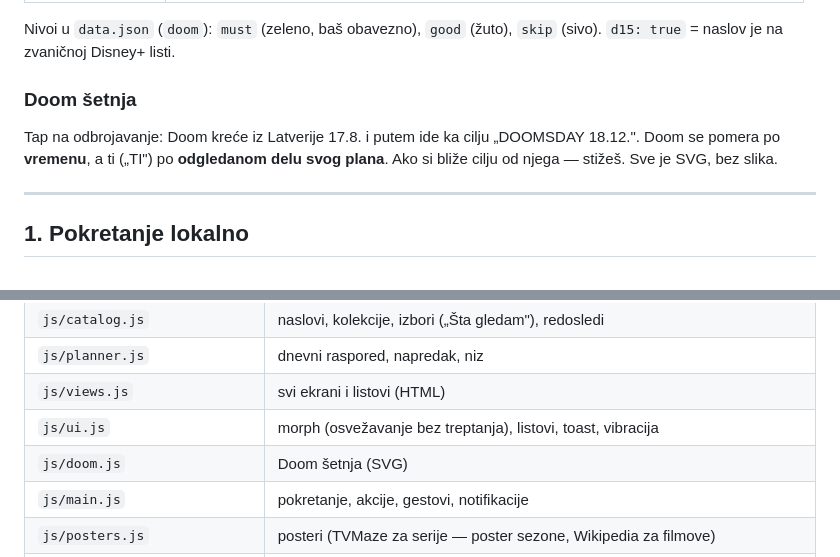
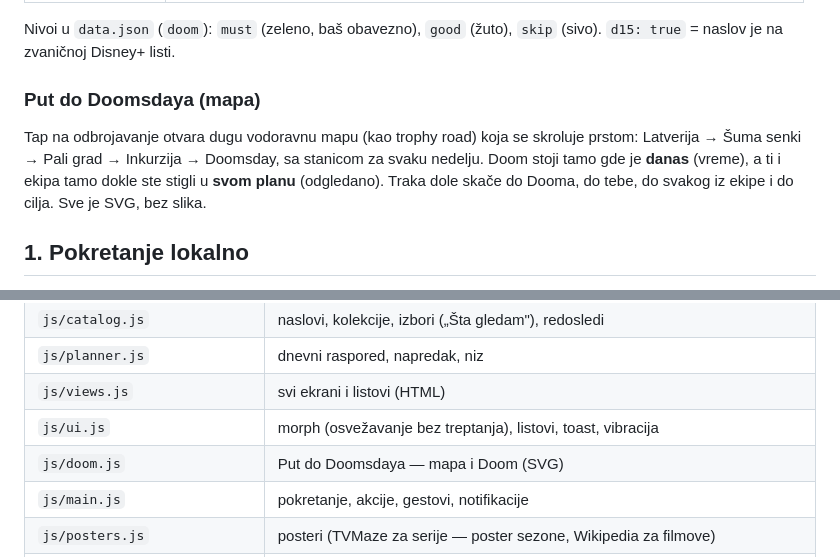
Before and after one commit to KostaKing11/marvel-maraton, a Markdown page: README.md, 2 parts joined by grey strips. GitHub-like rendering.

Commit message:
README: opis nove mape
Co-Authored-By: Claude Opus 5.5 <noreply@anthropic.com>
Claude-Session: https://claude.ai/code/session_0166kWj26ogvpLmjm5LM3eEJ

```diff
--- a/README.md
+++ b/README.md
@@ -21,13 +21,13 @@ ne gubi, a stari `plans` se sam pretvara u novi izbor („Šta gledam").
 Nivoi u `data.json` (`doom`): `must` (zeleno, baš obavezno), `good` (žuto),
 `skip` (sivo). `d15: true` = naslov je na zvaničnoj Disney+ listi.
 
-### Doom šetnja
+### Put do Doomsdaya (mapa)
 
-Tap na odbrojavanje: Doom kreće iz Latverije 17.8. i putem ide ka cilju
-„DOOMSDAY 18.12.". Doom se pomera po **vremenu**, a ti („TI") po **odgledanom
-delu svog plana**. Ako si bliže cilju od njega — stižeš. Sve je SVG, bez slika.
-
----
+Tap na odbrojavanje otvara dugu vodoravnu mapu (kao trophy road) koja se
+skroluje prstom: Latverija → Šuma senki → Pali grad → Inkurzija → Doomsday,
+sa stanicom za svaku nedelju. Doom stoji tamo gde je **danas** (vreme), a ti i
+ekipa tamo dokle ste stigli u **svom planu** (odgledano). Traka dole skače do
+Dooma, do tebe, do svakog iz ekipe i do cilja. Sve je SVG, bez slika.
 
 ## 1. Pokretanje lokalno
 
@@ -290,7 +290,7 @@ Dugme „Gde gledati u Srbiji?" otvara JustWatch pretragu za taj naslov.
 | `js/planner.js` | dnevni raspored, napredak, niz |
 | `js/views.js` | svi ekrani i listovi (HTML) |
 | `js/ui.js` | morph (osvežavanje bez treptanja), listovi, toast, vibracija |
-| `js/doom.js` | Doom šetnja (SVG) |
+| `js/doom.js` | Put do Doomsdaya — mapa i Doom (SVG) |
 | `js/main.js` | pokretanje, akcije, gestovi, notifikacije |
 | `js/posters.js` | posteri (TVMaze za serije — poster sezone, Wikipedia za filmove) |
 | `js/reviews.js` | ocene, ekipa, poruke |
```
